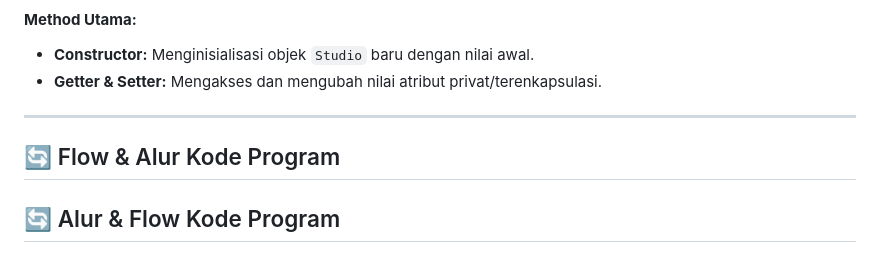
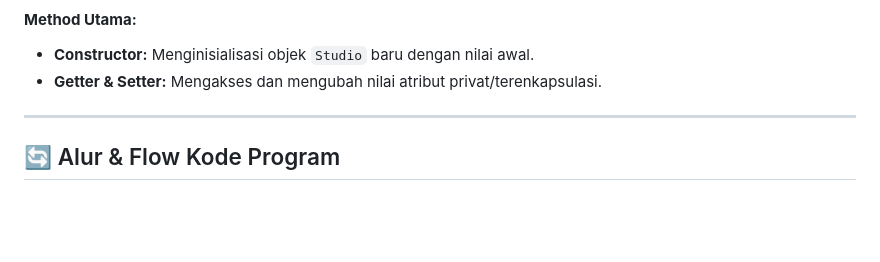
Before and after one commit to mochcom/TP1DPBO2526C2, a Markdown page: README.md, the part around the change. Drawn GitHub-style; blank space fills up the shorter version.

Commit message:
Revise flow section title in README
Updated section title for clarity and consistency.

```diff
--- a/README.md
+++ b/README.md
@@ -46,8 +46,6 @@ Sistem menggunakan 1 class tunggal yaitu **`Studio`** yang merepresentasikan stu
 - **Getter & Setter:** Mengakses dan mengubah nilai atribut privat/terenkapsulasi.
 
 ---
-
-## 🔄 Flow & Alur Kode Program
 
 ## 🔄 Alur & Flow Kode Program
 
```
